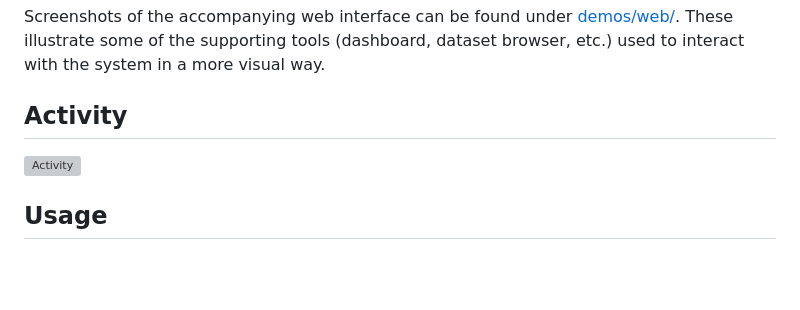
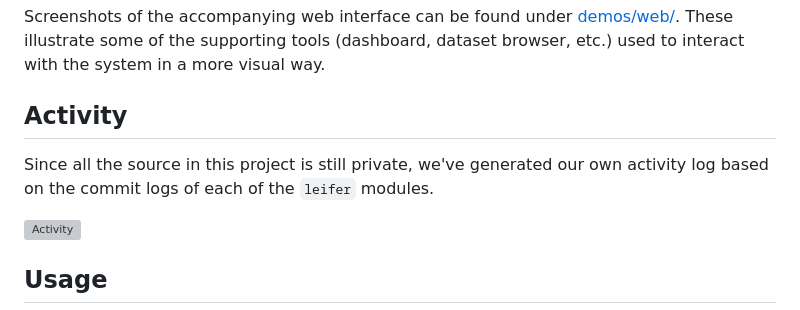
Before and after one commit to leifer-labs/leifer, a Markdown page: README.md, the part around the change. Drawn GitHub-style; blank space fills up the shorter version; grey boxes are pictures that could not be loaded.

Commit message:
Add context for activity

```diff
--- a/README.md
+++ b/README.md
@@ -39,6 +39,8 @@ This demo shows how Leifer agents reason over datasets, and some of the tools fo
 Screenshots of the accompanying web interface can be found under [demos/web/](demos/web/). These illustrate some of the supporting tools (dashboard, dataset browser, etc.) used to interact with the system in a more visual way.
 
 ## Activity
+
+Since all the source in this project is still private, we've generated our own activity log based on the commit logs of each of the `leifer` modules.
 
 ![Activity](docs/activity.svg)
 
```
